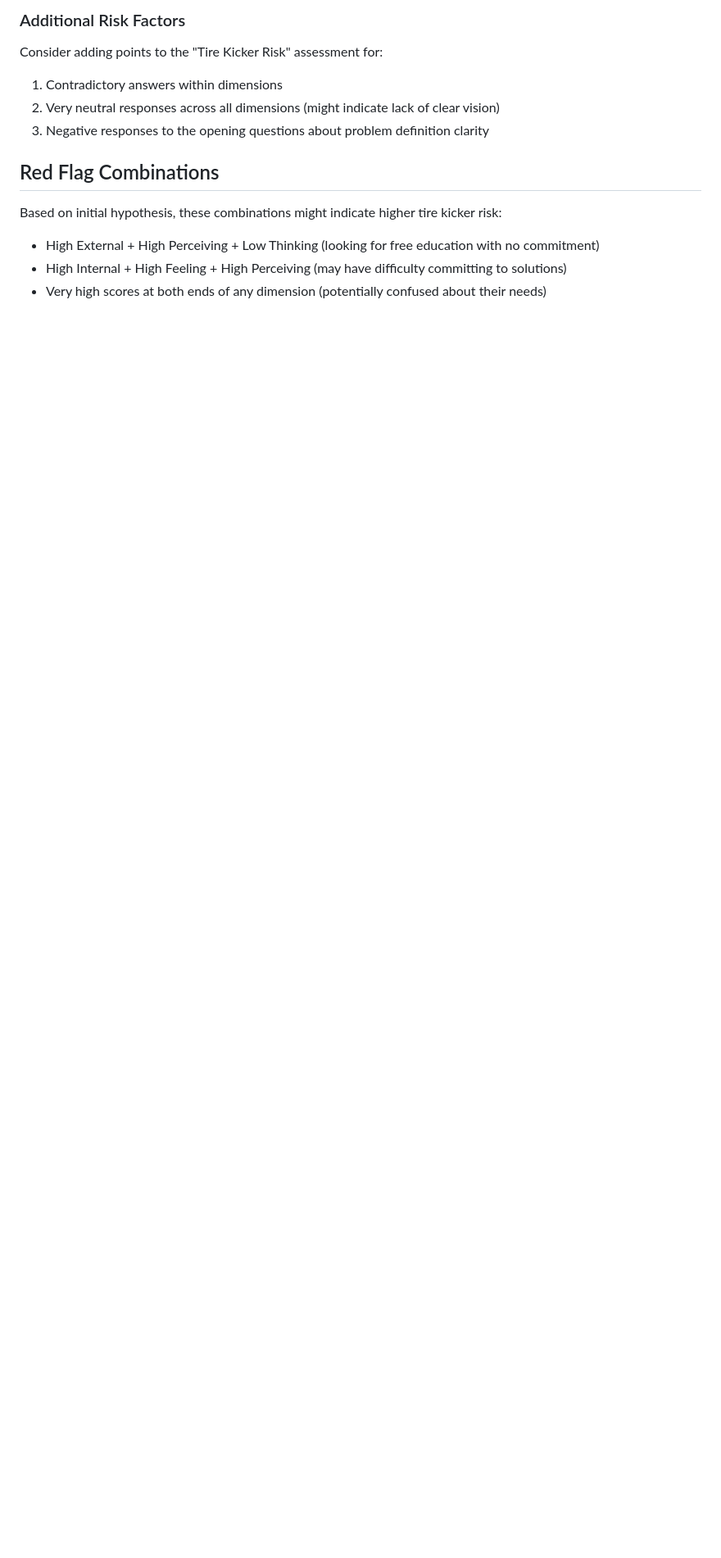
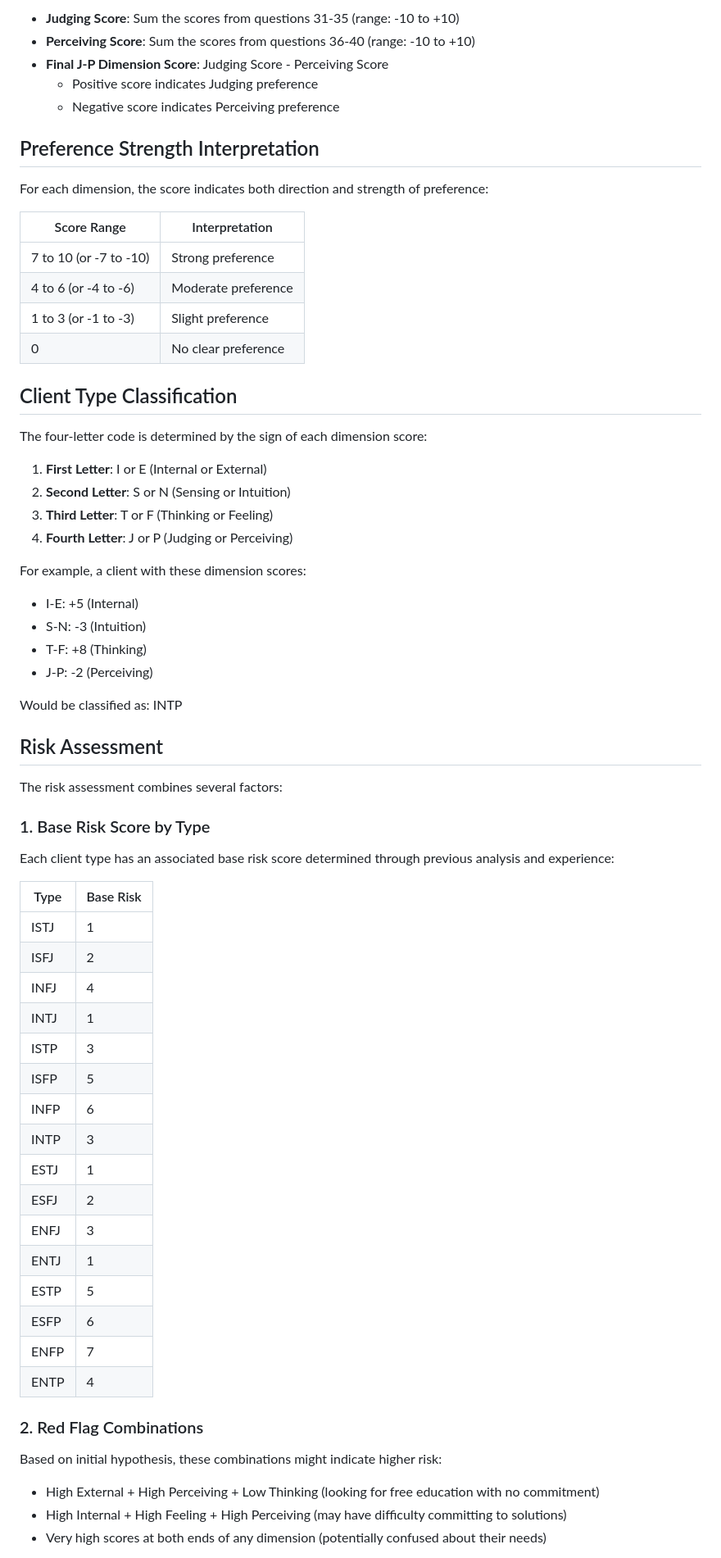
Before and after one commit to lee0007/client-assessment-framework, a Markdown page: questionnaire/scoring.md, the part around one of its changes. Shown at 82% size. GitHub-like rendering; blank space fills up the shorter version.

```diff
--- a/questionnaire/scoring.md
+++ b/questionnaire/scoring.md
@@ -65,15 +44,68 @@ Based on the four-letter code (similar to MBTI), you'll have 16 possible client
 
-### Additional Risk Factors
+- **Judging Score**: Sum the scores from questions 31-35 (range: -10 to +10)
+- **Perceiving Score**: Sum the scores from questions 36-40 (range: -10 to +10)
+- **Final J-P Dimension Score**: Judging Score - Perceiving Score
+  - Positive score indicates Judging preference
+  - Negative score indicates Perceiving preference
 
-Consider adding points to the "Tire Kicker Risk" assessment for:
-1. Contradictory answers within dimensions
-2. Very neutral responses across all dimensions (might indicate lack of clear vision)
-3. Negative responses to the opening questions about problem definition clarity
+## Preference Strength Interpretation
 
+For each dimension, the score indicates both direction and strength of preference:
 
-## Red Flag Combinations
+| Score Range | Interpretation |
+|-------------|----------------|
+| 7 to 10 (or -7 to -10) | Strong preference |
+| 4 to 6 (or -4 to -6) | Moderate preference |
+| 1 to 3 (or -1 to -3) | Slight preference |
+| 0 | No clear preference |
 
-Based on initial hypothesis, these combinations might indicate higher tire kicker risk:
+## Client Type Classification
+
+The four-letter code is determined by the sign of each dimension score:
+
+1. **First Letter**: I or E (Internal or External)
+2. **Second Letter**: S or N (Sensing or Intuition)
+3. **Third Letter**: T or F (Thinking or Feeling)
+4. **Fourth Letter**: J or P (Judging or Perceiving)
+
+For example, a client with these dimension scores:
+- I-E: +5 (Internal)
+- S-N: -3 (Intuition)
+- T-F: +8 (Thinking)
+- J-P: -2 (Perceiving)
+
+Would be classified as: INTP
+
+## Risk Assessment
+
+The risk assessment combines several factors:
+
+### 1. Base Risk Score by Type
+
+Each client type has an associated base risk score determined through previous analysis and experience:
+
+| Type | Base Risk |
+|------|-----------|
+| ISTJ | 1 |
+| ISFJ | 2 |
+| INFJ | 4 |
+| INTJ | 1 |
+| ISTP | 3 |
+| ISFP | 5 |
+| INFP | 6 |
+| INTP | 3 |
+| ESTJ | 1 |
+| ESFJ | 2 |
+| ENFJ | 3 |
+| ENTJ | 1 |
+| ESTP | 5 |
+| ESFP | 6 |
+| ENFP | 7 |
+| ENTP | 4 |
+
+### 2. Red Flag Combinations
+
+Based on initial hypothesis, these combinations might indicate higher risk:
 - High External + High Perceiving + Low Thinking (looking for free education with no commitment)
 - High Internal + High Feeling + High Perceiving (may have difficulty committing to solutions)
 - Very high scores at both ends of any dimension (potentially confused about their needs)
```
Also changed, not shown: other parts of questionnaire/scoring.md (+134 -53 lines).
